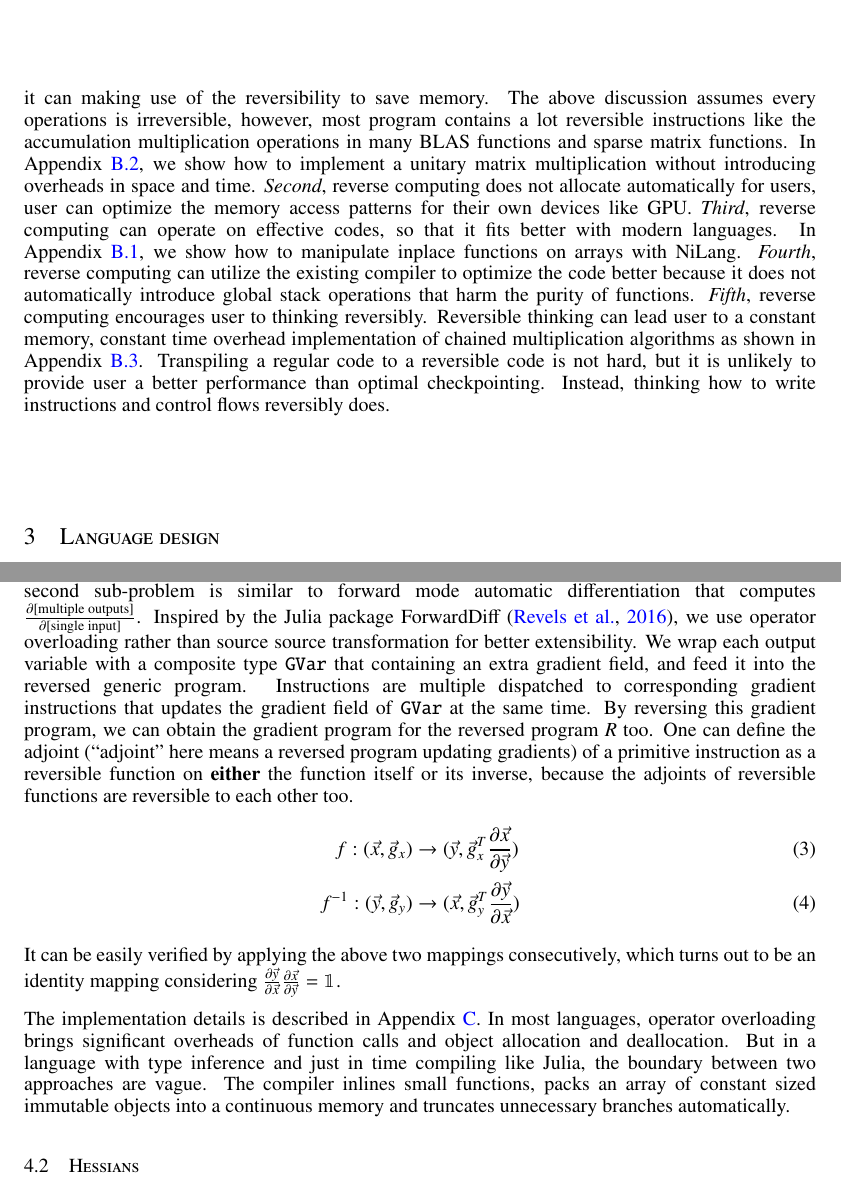
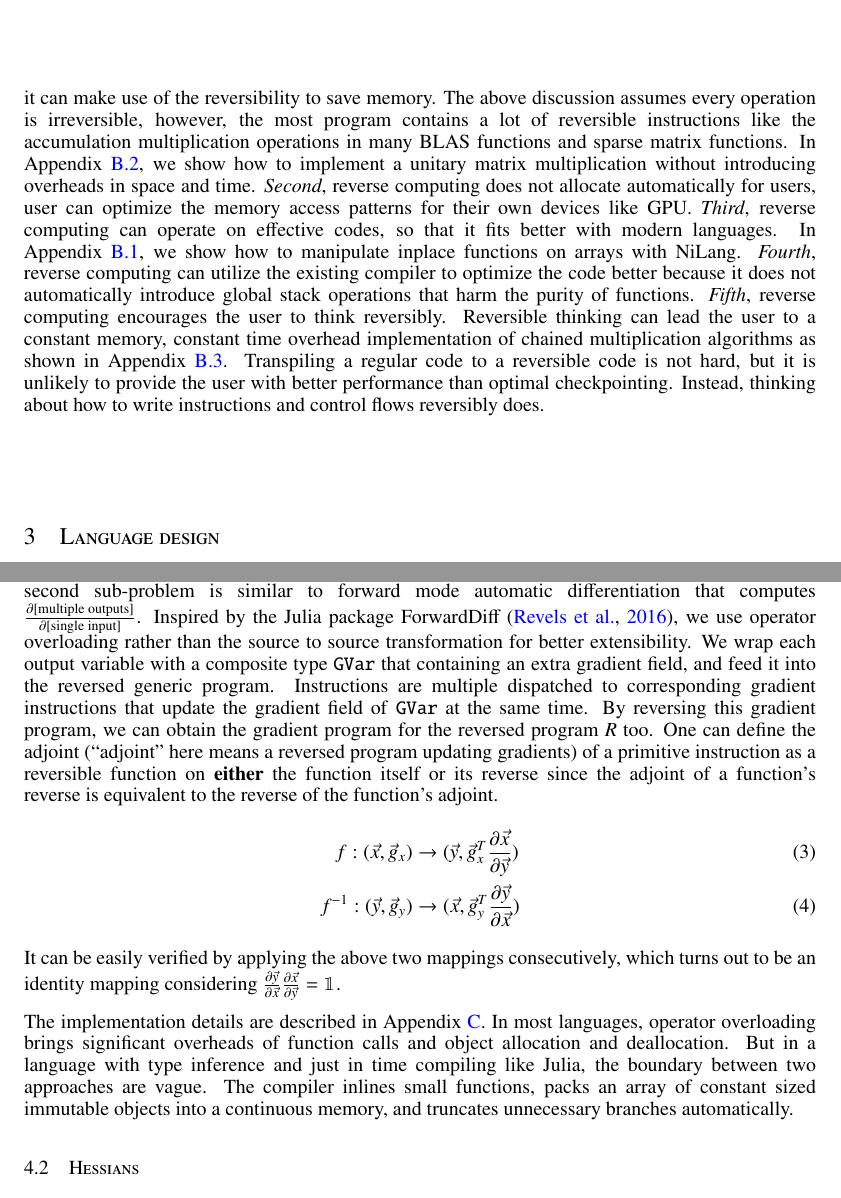
Before and after one commit to GiggleLiu/nilangpaper, a LaTeX paper (invc.tex): two parts of pages 4 and 7 of 18, joined at a grey line, cut so that both start at the same text. Compiled offline with pdfLaTeX.

Commit message:
fix typos

```diff
--- a/invc.tex
+++ b/invc.tex
@@ -297,10 +295,10 @@ The reverse computing does not show advantage in worse-case complexity comparing
 But the following traits make it perform better in many practical applications.
-\textit{First}, it can making use of the reversibility to save memory. The above discussion assumes every operations is irreversible, however, most program contains a lot reversible instructions like the accumulation multiplication operations in many BLAS functions and sparse matrix functions. In \App{app:reversibility}, we show how to implement a unitary matrix multiplication without introducing overheads in space and time.
+\textit{First}, it can make use of the reversibility to save memory. The above discussion assumes every operation is irreversible, however, the most program contains a lot of reversible instructions like the accumulation multiplication operations in many BLAS functions and sparse matrix functions. In \App{app:reversibility}, we show how to implement a unitary matrix multiplication without introducing overheads in space and time.
 \textit{Second}, reverse computing does not allocate automatically for users, user can optimize the memory access patterns for their own devices like GPU.
 \textit{Third}, reverse computing can operate on effective codes, so that it fits better with modern languages. In \App{app:effectivecode}, we show how to manipulate inplace functions on arrays with NiLang.
 \textit{Fourth}, reverse computing can utilize the existing compiler to optimize the code better because it does not automatically introduce global stack operations that harm the purity of functions.
-\textit{Fifth}, reverse computing encourages user to thinking reversibly. Reversible thinking can lead user to a constant memory, constant time overhead implementation of chained multiplication algorithms as shown in \App{app:chainedmul}.
-Transpiling a regular code to a reversible code is not hard, but it is unlikely to provide user a better performance than optimal checkpointing. Instead, thinking how to write instructions and control flows reversibly does.
+\textit{Fifth}, reverse computing encourages the user to think reversibly. Reversible thinking can lead the user to a constant memory, constant time overhead implementation of chained multiplication algorithms as shown in \App{app:chainedmul}.
+Transpiling a regular code to a reversible code is not hard, but it is unlikely to provide the user with better performance than optimal checkpointing. Instead, thinking about how to write instructions and control flows reversibly does.
 
 \section{Language design}\label{sec:lang}
 
@@ -470,20 +468,20 @@ This will remove the reversibility check and make the code faster and compatible
 \end{figure}
 We decompose the problem of reverse mode AD into two sub-problems, \textbf{reversing the code} and \textbf{computing} $\frac{\partial \text{[single input]}}{\partial \text{[multiple outputs]}}$.
 Reversing the code is trivial in reversible programming, while the second sub-problem is similar to forward mode automatic differentiation that computes $\frac{\partial \text{[multiple outputs]}}{\partial \text{[single input]}}$.
-Inspired by the Julia package ForwardDiff~\cite{Revels2016}, we use operator overloading rather than source source transformation for better extensibility.
+Inspired by the Julia package ForwardDiff~\cite{Revels2016}, we use operator overloading rather than the source to source transformation for better extensibility.
 We wrap each output variable with a composite type \texttt{GVar} that containing an extra gradient field, and feed it into the reversed generic program.
-Instructions are multiple dispatched to corresponding gradient instructions that updates the gradient field of \texttt{GVar} at the same time. By reversing this gradient program, we can obtain the gradient program for the reversed program $R$ too.
-One can define the adjoint (``adjoint'' here means a reversed program updating gradients) of a primitive instruction as a reversible function on \textbf{either} the function itself or its inverse, because the adjoints of reversible functions are reversible to each other too.
+Instructions are multiple dispatched to corresponding gradient instructions that update the gradient field of \texttt{GVar} at the same time. By reversing this gradient program, we can obtain the gradient program for the reversed program $R$ too.
+One can define the adjoint (``adjoint'' here means a reversed program updating gradients) of a primitive instruction as a reversible function on \textbf{either} the function itself or its reverse since the adjoint of a function's reverse is equivalent to the reverse of the function's adjoint.
 \begin{align}
     f: (\vec x, \vec g_x) &\rightarrow (\vec y, \vec g_x^T\frac{\partial \vec x}{\partial \vec y})\\
     f^{-1}: (\vec y, \vec g_y) &\rightarrow (\vec x, \vec g_y^T\frac{\partial \vec y}{\partial \vec x})
 \end{align}
 It can be easily verified by applying the above two mappings consecutively, which turns out to be an identity mapping considering $\frac{\partial \vec y}{\partial \vec x} \frac{\partial \vec x}{\partial \vec y} = \mathbbm{1}$.
 
-The implementation details is described in \App{app:jacobian}.
+The implementation details are described in \App{app:jacobian}.
 In most languages, operator overloading brings significant overheads of function calls and object allocation and deallocation.
 But in a language with type inference and just in time compiling like Julia, the boundary between two approaches are vague.
-The compiler inlines small functions, packs an array of constant sized immutable objects into a continuous memory and truncates unnecessary branches automatically.
+The compiler inlines small functions, packs an array of constant sized immutable objects into a continuous memory, and truncates unnecessary branches automatically.
 
 \subsection{Hessians}
 Combining forward mode AD and reverse mode AD is a simple yet efficient way to obtain Hessians.
```
Also changed, not shown: invc.pdf, invc.tex (14 more changed lines).
